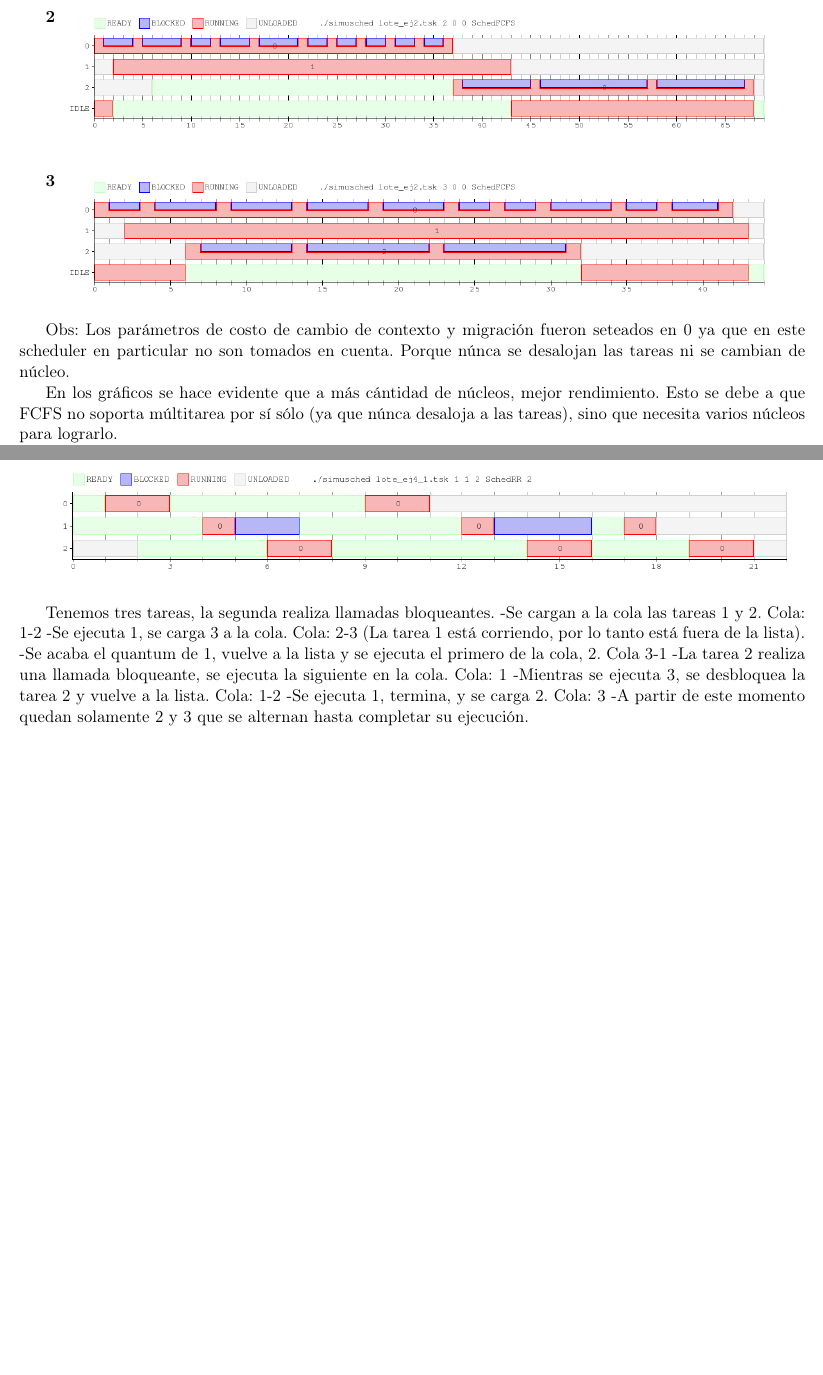
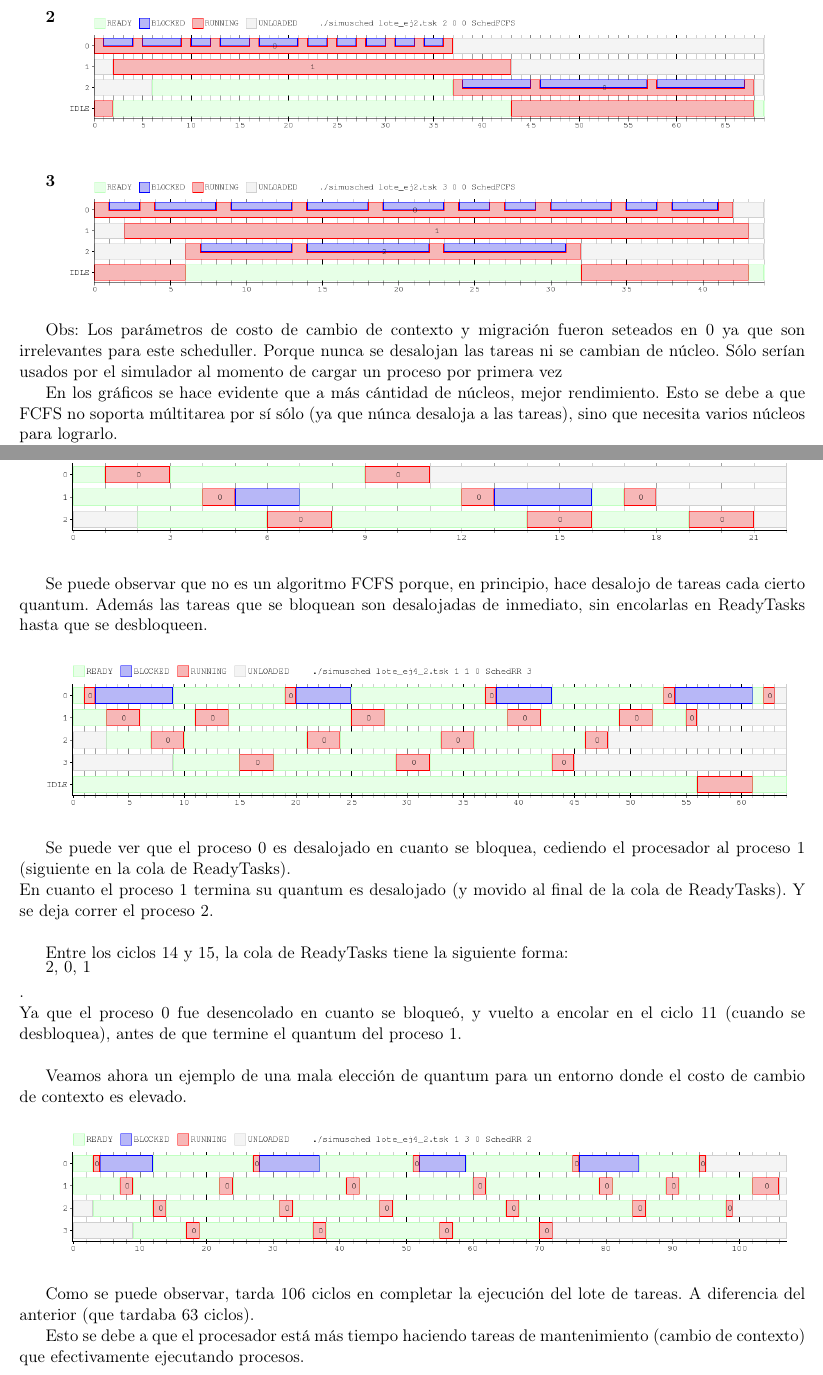
Before and after one commit to ltdicai/sistemas_tp1, a LaTeX document (informe/informe.tex, which reads informe/FCFS/FCFS.tex, informe/RR/RR.tex): two parts of pages 7 and 9 of 10, joined at a grey line, cut so that both start at the same text, the shorter picture padded with empty space. Compiled offline with pdfLaTeX.

Commit message:
fix FCFS y RR

```diff
--- a/informe/FCFS/FCFS.tex
+++ b/informe/FCFS/FCFS.tex
@@ -39,8 +39,8 @@ A continuación se muestran los gráficos para 1, 2 y 3 núcleos, usando SchedFC
 \end{center}
 
 
-Obs: Los parámetros de costo de cambio de contexto y migración fueron seteados en 0 ya que en este scheduler en particular
-no son tomados en cuenta. Porque núnca se desalojan las tareas ni se cambian de núcleo.
+Obs: Los parámetros de costo de cambio de contexto y migración fueron seteados en 0 ya que son irrelevantes para este scheduller.
+Porque nunca se desalojan las tareas ni se cambian de núcleo. Sólo serían usados por el simulador al momento de cargar un proceso por primera vez
 
 En los gráficos se hace evidente que a más cántidad de núcleos, mejor rendimiento.
 Esto se debe a que FCFS no soporta múltitarea por sí sólo (ya que núnca desaloja a las tareas), sino que necesita varios núcleos para lograrlo.
--- a/informe/RR/RR.tex
+++ b/informe/RR/RR.tex
@@ -66,16 +68,32 @@ Correremos un lote de tareas para verificar que el comportamiento del scheduler
  \includegraphics[scale=0.48]{./RR/RR_simple.png}
 \end{center}
 
-Tenemos tres tareas, la segunda realiza llamadas bloqueantes.
--Se cargan a la cola las tareas 1 y 2. Cola: 1-2
--Se ejecuta 1, se carga 3 a la cola. Cola: 2-3 (La tarea 1 está corriendo, por lo tanto está fuera de la lista).
--Se acaba el quantum de 1, vuelve a la lista y se ejecuta el primero de la cola, 2. Cola 3-1
--La tarea 2 realiza una llamada bloqueante, se ejecuta la siguiente en la cola. Cola: 1
--Mientras se ejecuta 3, se desbloquea la tarea 2 y vuelve a la lista. Cola: 1-2
--Se ejecuta 1, termina, y se carga 2. Cola: 3
--A partir de este momento quedan solamente 2 y 3 que se alternan hasta completar su ejecución.
+Se puede observar que no es un algoritmo FCFS porque, en principio, hace desalojo de tareas cada cierto quantum.
+Además las tareas que se bloquean son desalojadas de inmediato, sin encolarlas en ReadyTasks hasta que se desbloqueen.
 
+\begin{center}
+ \includegraphics[scale=0.48]{./RR/RR_example_2.png}
+\end{center}
 
-%Análisis de casos particulares:
-%A continuación presentamos el comportamiento del scheduler para cierto lote de tareas, variando el quantum otorgado.
-%En el primero, consideramos un quantum mínimo, de un ciclo, en el segundo uno de 4, y el último de 11.
+Se puede ver que el proceso 0 es desalojado en cuanto se bloquea, cediendo el procesador al
+proceso 1 (siguiente en la cola de ReadyTasks).\\
+En cuanto el proceso 1 termina su quantum es desalojado (y movido al final de la cola de ReadyTasks).
+Y se deja correr el proceso 2.\\
+
+Entre los ciclos 14 y 15, la cola de ReadyTasks tiene la siguiente forma:\\
+[3, 2, 0, 1].\\
+Ya que el proceso 0 fue desencolado en cuanto se bloqueó, y vuelto a encolar en el
+ciclo 11 (cuando se desbloquea), antes de que termine el quantum del proceso 1.\\
+
+Veamos ahora un ejemplo de una mala elección de quantum para un entorno donde el
+costo de cambio de contexto es elevado.
+
+\begin{center}
+ \includegraphics[scale=0.48]{./RR/RR_example_3.png}
+\end{center}
+
+Como se puede observar, tarda 106 ciclos en completar la ejecución del lote de tareas.
+A diferencia del anterior (que tardaba 63 ciclos).
+
+Esto se debe a que el procesador está más tiempo haciendo tareas de mantenimiento (cambio de contexto)
+que efectivamente ejecutando procesos.
```
Also changed, not shown: informe/RR/RR_example_2.png (added), informe/RR/RR_example_3.png (added), informe/informe.pdf, informe/RR/RR.tex (4 more changed lines).
